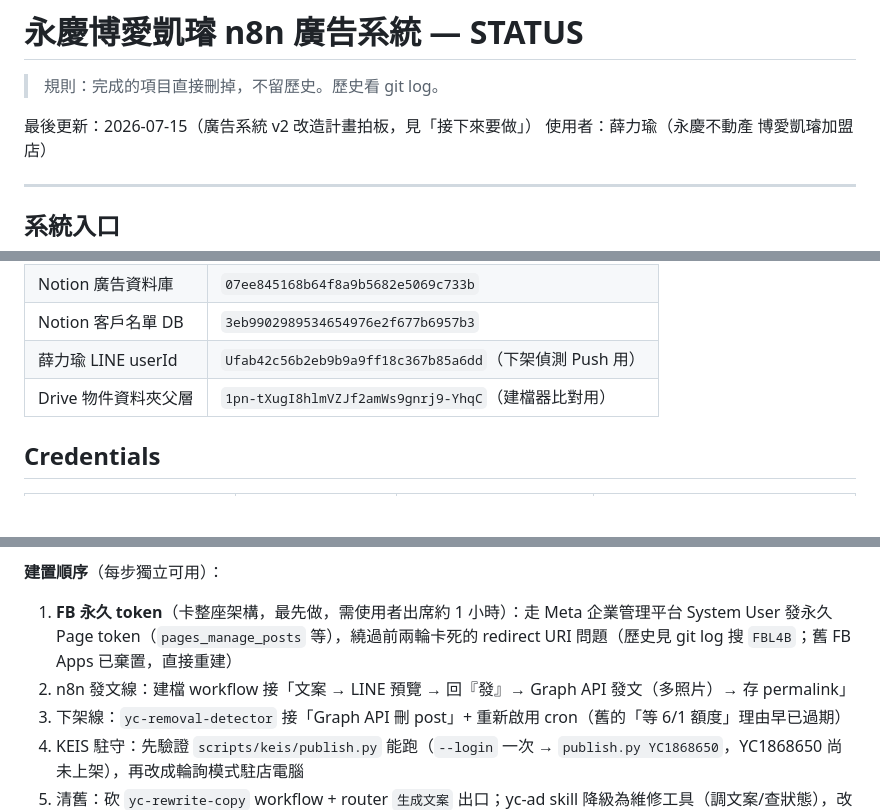
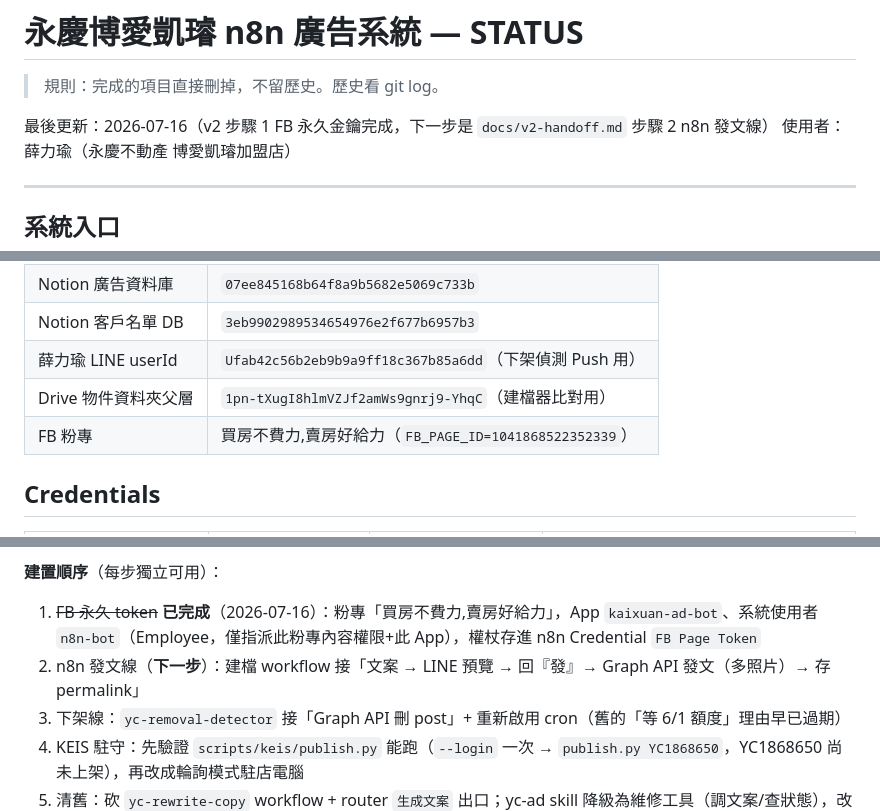
Before and after one commit to gerla9711010-eng/asce, a Markdown page: docs/STATUS.md, 3 parts joined by grey strips. Drawn GitHub-style; blank space fills up the shorter version.

Commit message:
v2 步驟 1 完成：FB 永久金鑰已存 n8n；補權杖輪替待辦（fb-token-rotate.md）
Co-Authored-By: Claude Fable 5 <noreply@anthropic.com>
Claude-Session: https://claude.ai/code/session_01DJTd88G5BRwkLiHgnntzR1

```diff
--- a/docs/STATUS.md
+++ b/docs/STATUS.md
@@ -2,7 +2,7 @@
 
 > 規則：完成的項目直接刪掉，不留歷史。歷史看 git log。
 
-最後更新：2026-07-15（廣告系統 v2 改造計畫拍板，見「接下來要做」）
+最後更新：2026-07-16（v2 步驟 1 FB 永久金鑰完成，下一步是 `docs/v2-handoff.md` 步驟 2 n8n 發文線）
 使用者：薛力瑜（永慶不動產 博愛凱璿加盟店）
 
 ---
@@ -20,6 +20,7 @@
 | Notion 客戶名單 DB | `3eb9902989534654976e2f677b6957b3` |
 | 薛力瑜 LINE userId | `Ufab42c56b2eb9b9a9ff18c367b85a6dd`（下架偵測 Push 用）|
 | Drive 物件資料夾父層 | `1pn-tXugI8hlmVZJf2amWs9gnrj9-YhqC`（建檔器比對用）|
+| FB 粉專 | 買房不費力,賣房好給力（`FB_PAGE_ID=1041868522352339`）|
 
 ## Credentials
 
@@ -192,8 +194,8 @@ Skill 會自動：
 5. 下架：n8n cron 偵測永慶連結失效 → FB API 自動刪粉專文（分享連帶全滅）→ Notion 標下架 → LINE 通知 + 原生文手刪清單
 
 **建置順序**（每步獨立可用）：
-1. **FB 永久 token**（卡整座架構，最先做，需使用者出席約 1 小時）：走 Meta 企業管理平台 System User 發永久 Page token（`pages_manage_posts` 等），繞過前兩輪卡死的 redirect URI 問題（歷史見 git log 搜 `FBL4B`；舊 FB Apps 已棄置，直接重建）
-2. n8n 發文線：建檔 workflow 接「文案 → LINE 預覽 → 回『發』→ Graph API 發文（多照片）→ 存 permalink」
+1. ~~FB 永久 token~~ **已完成**（2026-07-16）：粉專「買房不費力,賣房好給力」，App `kaixuan-ad-bot`、系統使用者 `n8n-bot`（Employee，僅指派此粉專內容權限+此 App），權杖存進 n8n Credential `FB Page Token`
+2. n8n 發文線（**下一步**）：建檔 workflow 接「文案 → LINE 預覽 → 回『發』→ Graph API 發文（多照片）→ 存 permalink」
 3. 下架線：`yc-removal-detector` 接「Graph API 刪 post」+ 重新啟用 cron（舊的「等 6/1 額度」理由早已過期）
 4. KEIS 駐守：先驗證 `scripts/keis/publish.py` 能跑（`--login` 一次 → `publish.py YC1868650`，YC1868650 尚未上架），再改成輪詢模式駐店電腦
 5. 清舊：砍 `yc-rewrite-copy` workflow + router `生成文案` 出口；yc-ad skill 降級為維修工具（調文案/查狀態），改寫 SKILL.md
```
Also changed, not shown: other parts of docs/STATUS.md (+3 -0 lines), docs/fb-token-rotate.md (added, +37 -0 lines), docs/v2-handoff.md (+1 -1 lines).
